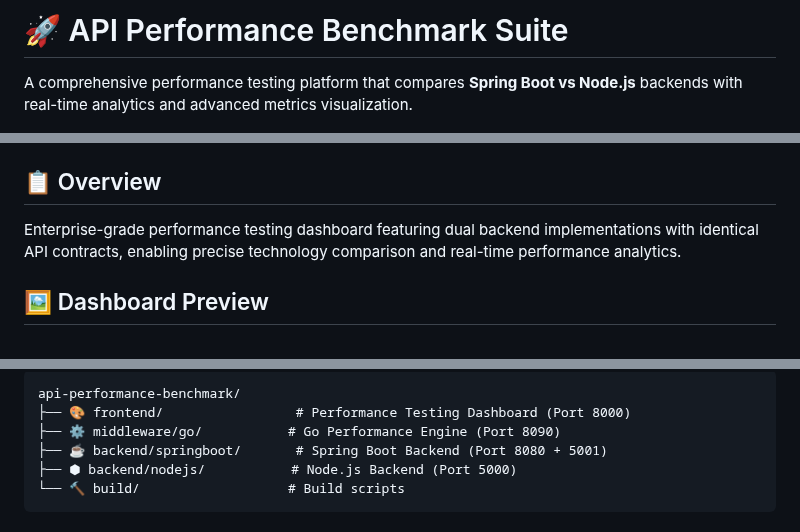
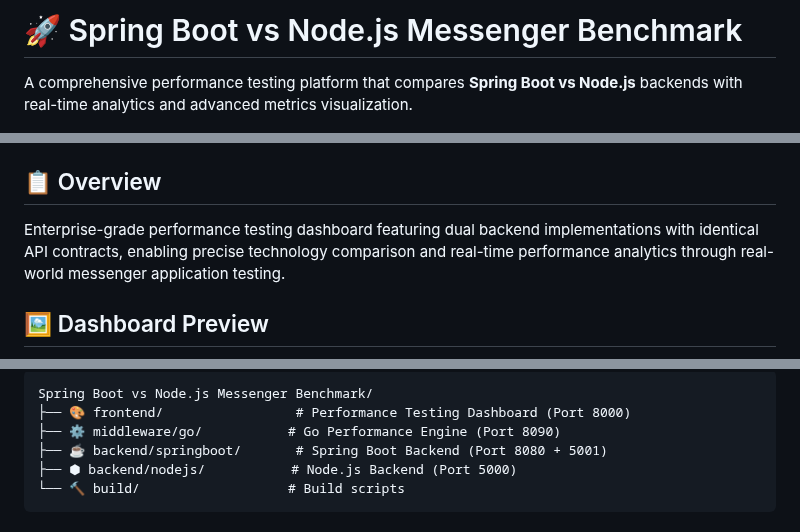
Before and after one commit to dolamasa1/Node.js-vs-Spring-Boot-Messenger-Benchmark, a Markdown page: README.md, 3 parts joined by grey strips. Rendered like a GitHub page.

````diff
--- a/README.md
+++ b/README.md
@@ -1,4 +1,4 @@
-# 🚀 API Performance Benchmark Suite
+# 🚀 Spring Boot vs Node.js Messenger Benchmark
 
 A comprehensive performance testing platform that compares **Spring Boot vs Node.js** backends with real-time analytics and advanced metrics visualization.
 
@@ -18,7 +11,7 @@ A comprehensive performance testing platform that compares **Spring Boot vs Node
 
 ## 📋 Overview
 
-Enterprise-grade performance testing dashboard featuring dual backend implementations with identical API contracts, enabling precise technology comparison and real-time performance analytics.
+Enterprise-grade performance testing dashboard featuring dual backend implementations with identical API contracts, enabling precise technology comparison and real-time performance analytics through real-world messenger application testing.
 
 ## 🖼️ Dashboard Preview
 
@@ -29,5 +24,5 @@ Enterprise-grade performance testing dashboard featuring dual backend implementa
 ```
-api-performance-benchmark/
+Spring Boot vs Node.js Messenger Benchmark/
 ├── 🎨 frontend/                 # Performance Testing Dashboard (Port 8000)
 ├── ⚙️ middleware/go/           # Go Performance Engine (Port 8090)
 ├── ☕ backend/springboot/       # Spring Boot Backend (Port 8080 + 5001)
````
Also changed, not shown: other parts of README.md (+17 -12 lines).
